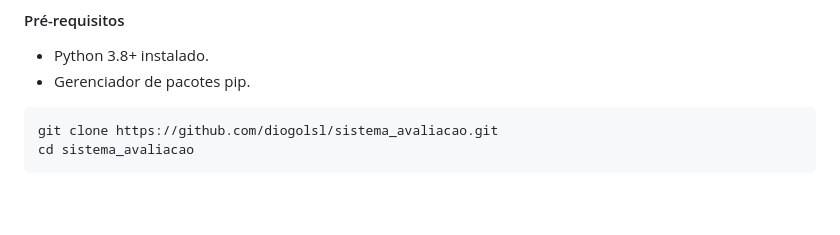
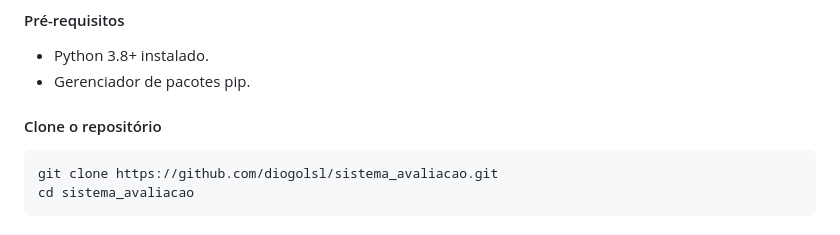
Before and after one commit to diogolsl/sistema_avaliacao, a Markdown page: README.md, the part around the change. Drawn GitHub-style; blank space fills up the shorter version.

````diff
--- a/README.md
+++ b/README.md
@@ -93,6 +93,8 @@ Siga os passos abaixo para configurar o ambiente de desenvolvimento local.
 * Python 3.8+ instalado.
 * Gerenciador de pacotes pip.
 
+#### Clone o repositório
+
 ```bash
 git clone https://github.com/diogolsl/sistema_avaliacao.git
 cd sistema_avaliacao
````
